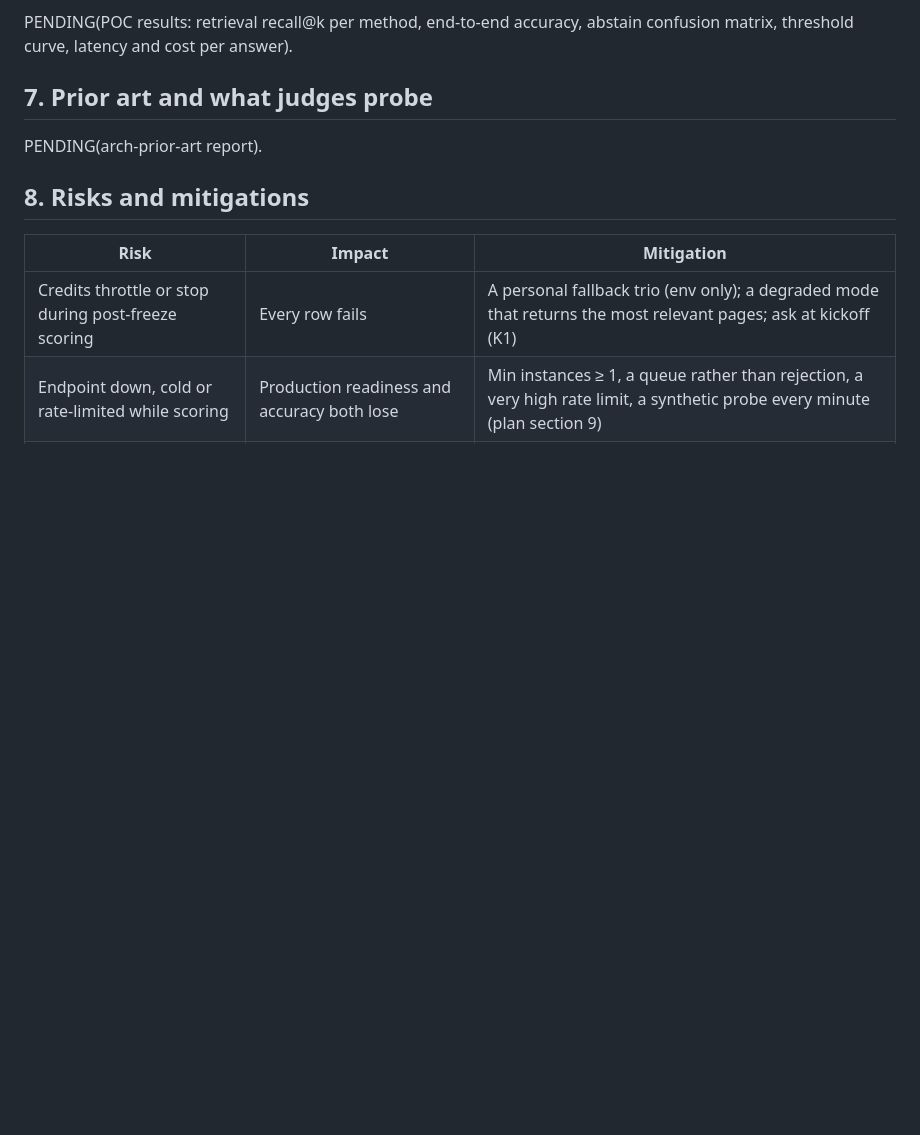
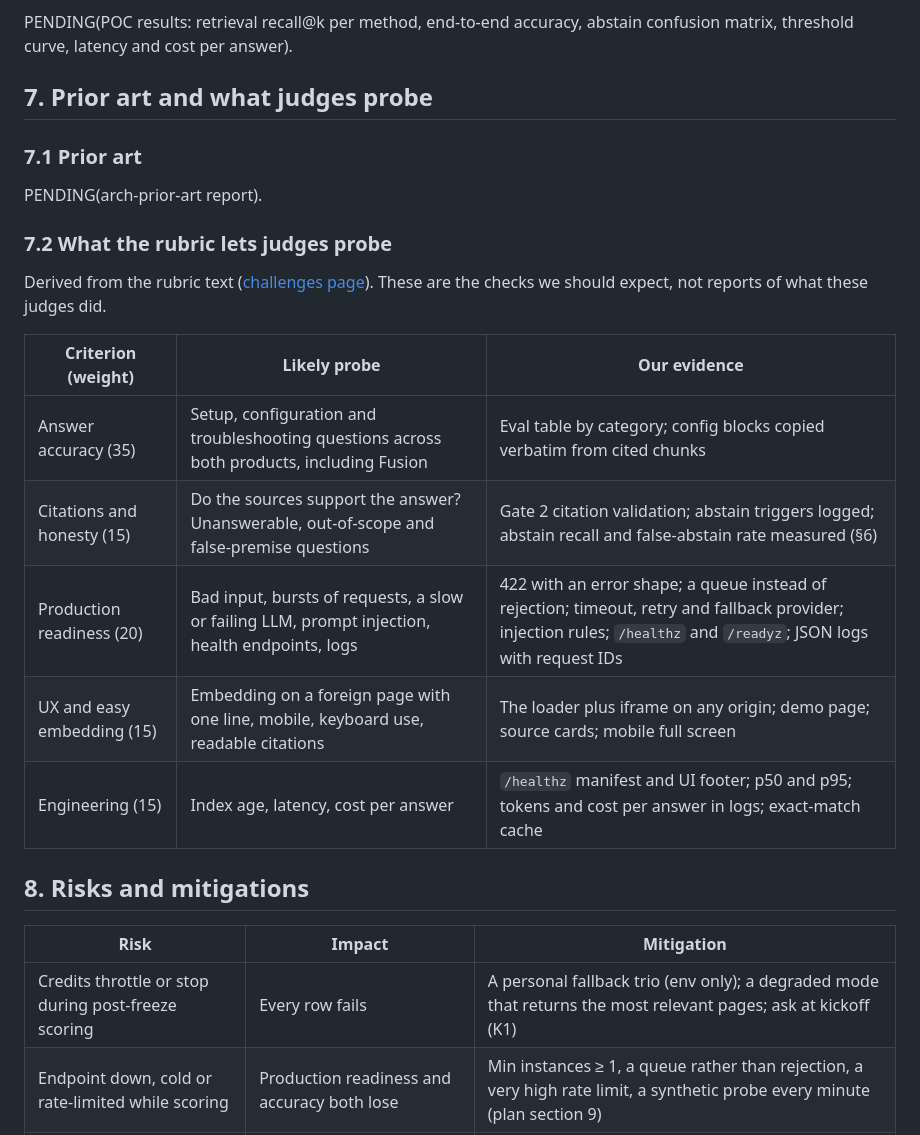
Before and after one commit to techfreakworm/odatalake-explorer, a Markdown page: docs/research.md, the part around the change. GitHub-like rendering; blank space fills up the shorter version.

```diff
--- a/docs/research.md
+++ b/docs/research.md
@@ -236,7 +236,20 @@ latency and cost per answer).
 
 ## 7. Prior art and what judges probe
 
+### 7.1 Prior art
 PENDING(arch-prior-art report).
+
+### 7.2 What the rubric lets judges probe
+
+Derived from the rubric text ([challenges page][ch]). These are the checks we should expect, not reports of what these judges did.
+
+| Criterion (weight) | Likely probe | Our evidence |
+|---|---|---|
+| Answer accuracy (35) | Setup, configuration and troubleshooting questions across both products, including Fusion | Eval table by category; config blocks copied verbatim from cited chunks |
+| Citations and honesty (15) | Do the sources support the answer? Unanswerable, out-of-scope and false-premise questions | Gate 2 citation validation; abstain triggers logged; abstain recall and false-abstain rate measured (§6) |
+| Production readiness (20) | Bad input, bursts of requests, a slow or failing LLM, prompt injection, health endpoints, logs | 422 with an error shape; a queue instead of rejection; timeout, retry and fallback provider; injection rules; `/healthz` and `/readyz`; JSON logs with request IDs |
+| UX and easy embedding (15) | Embedding on a foreign page with one line, mobile, keyboard use, readable citations | The loader plus iframe on any origin; demo page; source cards; mobile full screen |
+| Engineering (15) | Index age, latency, cost per answer | `/healthz` manifest and UI footer; p50 and p95; tokens and cost per answer in logs; exact-match cache |
 
 ## 8. Risks and mitigations
 
```
Also changed, not shown: docs/plan.md (+12 -1 lines).
